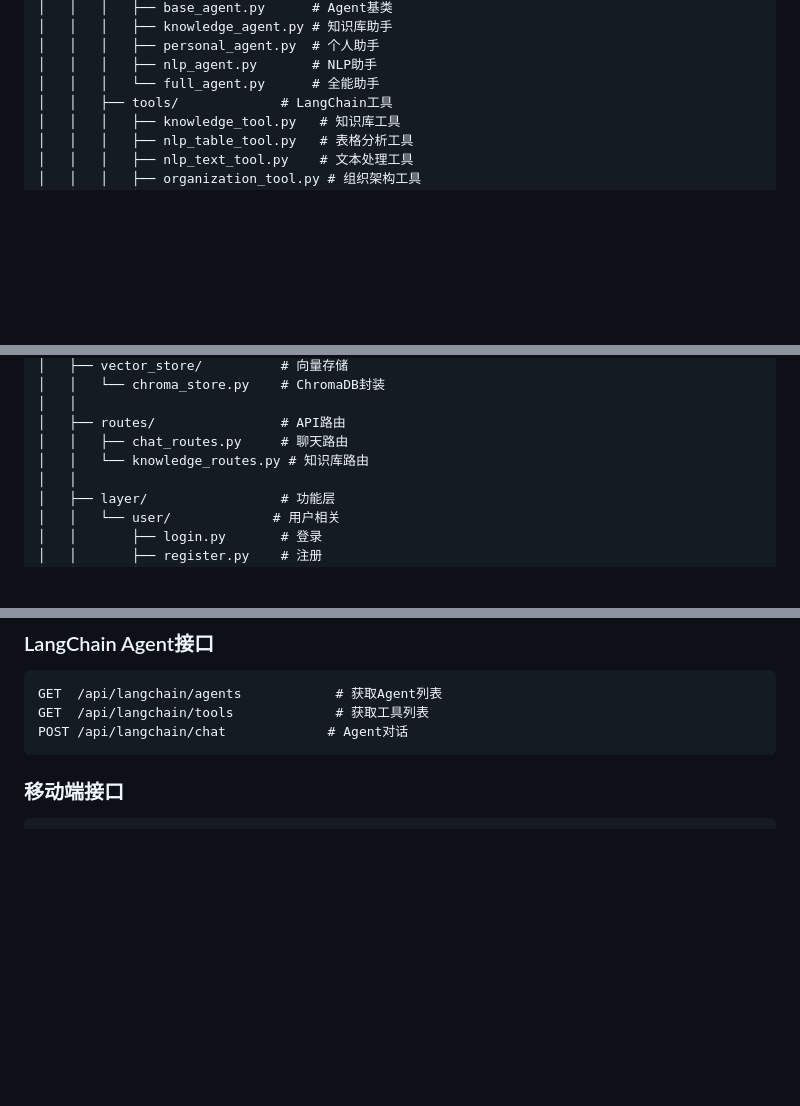
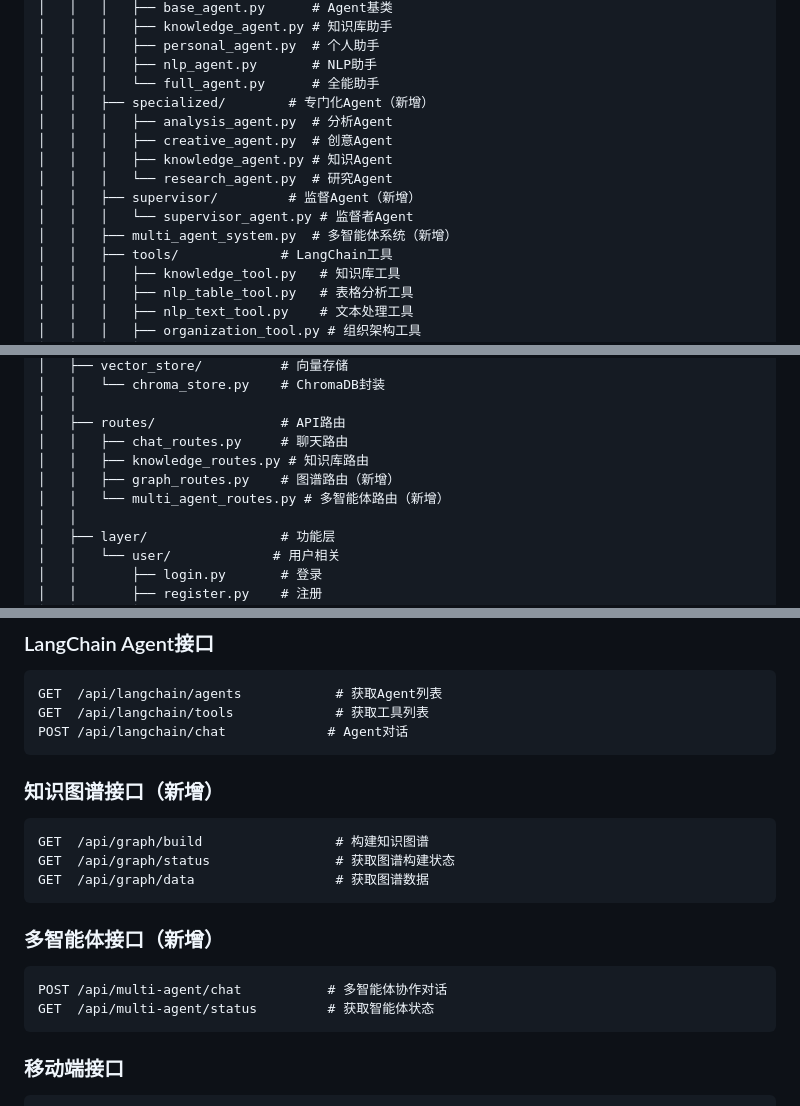
Before and after one commit to sdnbfdb/RuoYi-Python, a Markdown page: README.md, 3 parts joined by grey strips. Drawn GitHub-style; blank space fills up the shorter version.

Commit message:
docs: 更新README.md - 添加知识图谱交互和多智能体系统说明

````diff
--- a/README.md
+++ b/README.md
@@ -152,6 +154,14 @@ ruoyi/
 │   │   │   ├── personal_agent.py  # 个人助手
 │   │   │   ├── nlp_agent.py       # NLP助手
 │   │   │   └── full_agent.py      # 全能助手
+│   │   ├── specialized/        # 专门化Agent（新增）
+│   │   │   ├── analysis_agent.py  # 分析Agent
+│   │   │   ├── creative_agent.py  # 创意Agent
+│   │   │   ├── knowledge_agent.py # 知识Agent
+│   │   │   └── research_agent.py  # 研究Agent
+│   │   ├── supervisor/         # 监督Agent（新增）
+│   │   │   └── supervisor_agent.py # 监督者Agent
+│   │   ├── multi_agent_system.py  # 多智能体系统（新增）
 │   │   ├── tools/             # LangChain工具
 │   │   │   ├── knowledge_tool.py   # 知识库工具
 │   │   │   ├── nlp_table_tool.py   # 表格分析工具
@@ -194,7 +204,9 @@ ruoyi/
 │   │
 │   ├── routes/                # API路由
 │   │   ├── chat_routes.py     # 聊天路由
-│   │   └── knowledge_routes.py # 知识库路由
+│   │   ├── knowledge_routes.py # 知识库路由
+│   │   ├── graph_routes.py    # 图谱路由（新增）
+│   │   └── multi_agent_routes.py # 多智能体路由（新增）
 │   │
 │   ├── layer/                 # 功能层
 │   │   └── user/             # 用户相关
@@ -256,6 +269,19 @@ DELETE /api/chat/history/<id>        # 删除聊天历史
 GET  /api/langchain/agents            # 获取Agent列表
 GET  /api/langchain/tools             # 获取工具列表
 POST /api/langchain/chat             # Agent对话
+```
+
+### 知识图谱接口（新增）
+```
+GET  /api/graph/build                 # 构建知识图谱
+GET  /api/graph/status                # 获取图谱构建状态
+GET  /api/graph/data                  # 获取图谱数据
+```
+
+### 多智能体接口（新增）
+```
+POST /api/multi-agent/chat           # 多智能体协作对话
+GET  /api/multi-agent/status         # 获取智能体状态
 ```
 
 ### 移动端接口
````
Also changed, not shown: other parts of README.md (+4 -1 lines).
